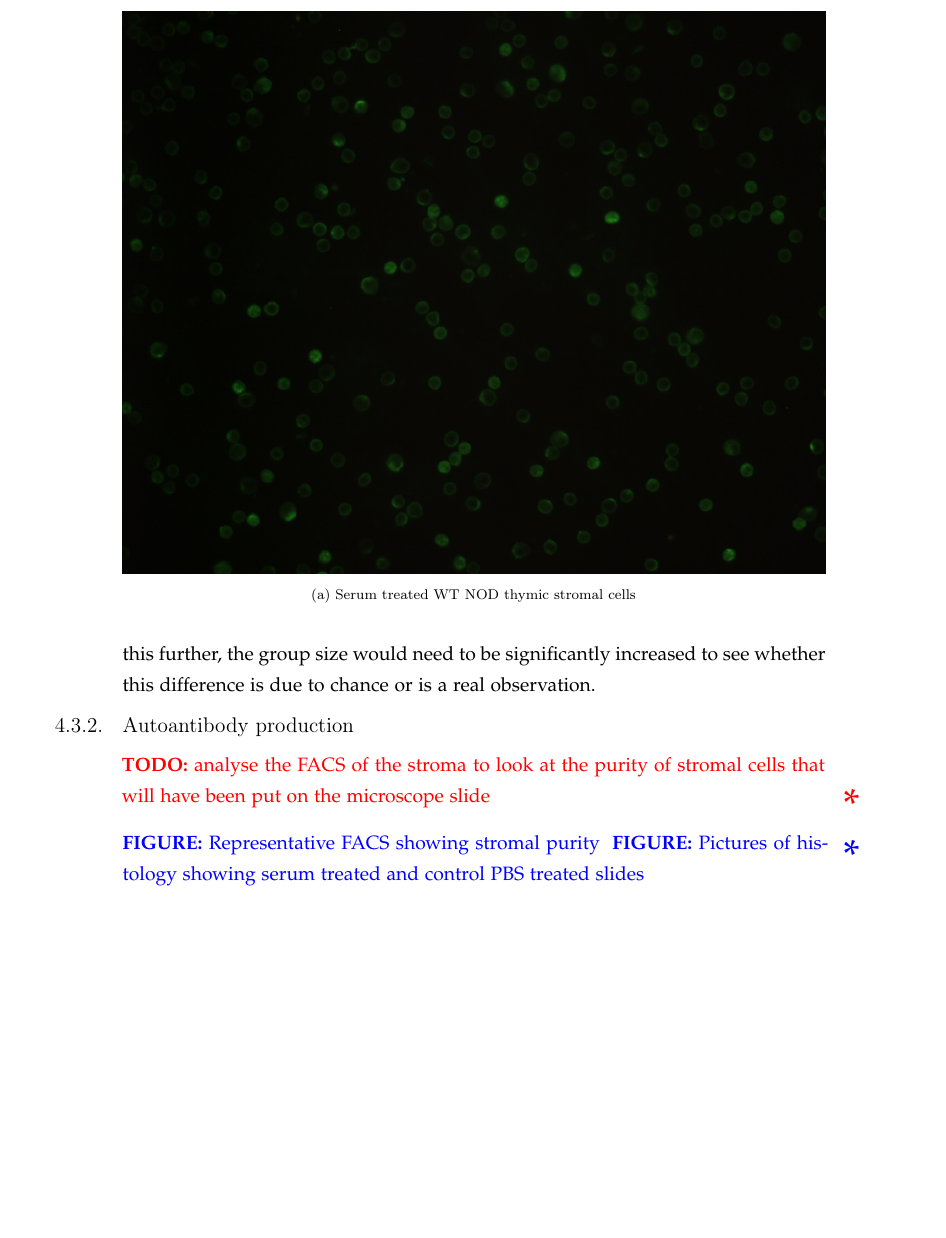
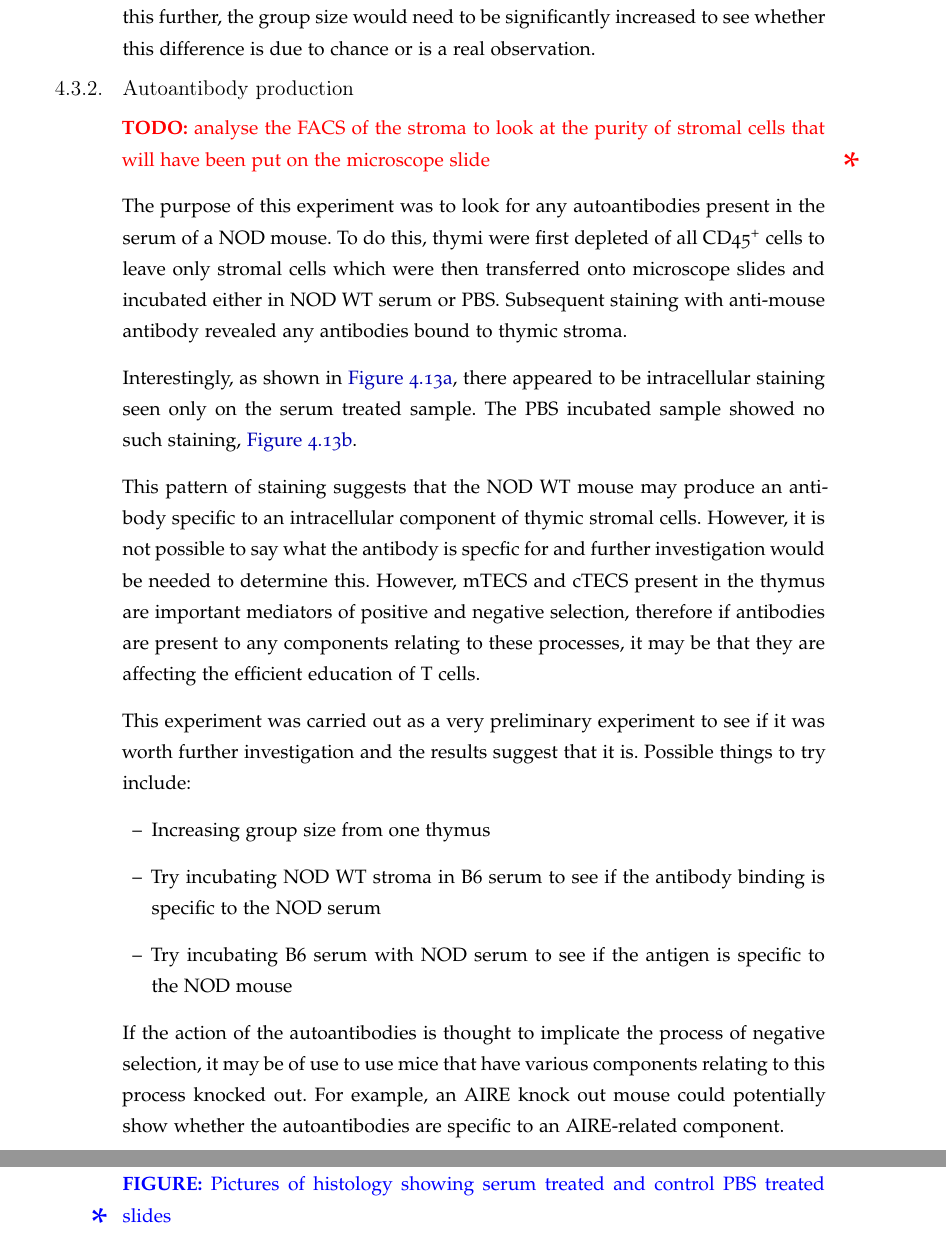
Before and after one commit to helendavies/msc-dissertation, a LaTeX thesis (Dissertation.tex, which reads Chapter4/Chapter4.tex): part of page 69 of 87 before the commit and two parts of pages 71 and 72 of 91 after it, the two joined at a grey line, cut at the place of the change, the shorter picture padded with empty space. Compiled offline with pdfLaTeX; TikZ figures are drawn from their code, not taken from saved files.

Commit message:
Continued with results.

```diff
--- a/Chapter4/Chapter4.tex
+++ b/Chapter4/Chapter4.tex
@@ -654,11 +654,30 @@ In order to investigate this further, the group size would need to be significan
 \subsection{Autoantibody production}
 \todo{analyse the FACS of the stroma to look at the purity of stromal cells that will have been put on the microscope slide}
 
+The purpose of this experiment was to look for any autoantibodies present in the serum of a NOD mouse.
+To do this, thymi were first depleted of all CD45\textsuperscript{+} cells to leave only stromal cells which were then transferred onto microscope slides and incubated either in NOD WT serum or PBS.
+Subsequent staining with anti-mouse antibody revealed any antibodies bound to thymic stroma.
 
-\fig{Representative FACS showing stromal purity}
+Interestingly, as shown in \cref{subfig:WTserum}, there appeared to be intracellular staining seen only on the serum treated sample.
+The PBS incubated sample showed no such staining, \cref{subfig:WTcontrol}.
+
+This pattern of staining suggests that the NOD WT mouse may produce an antibody specific to an intracellular component of thymic stromal cells.
+However, it is not possible to say what the antibody is specfic for and further investigation would be needed to determine this.
+However, mTECS and cTECS present in the thymus are important mediators of positive and negative selection, therefore if antibodies are present to any components relating to these processes, it may be that they are affecting the efficient education of T cells.
+
+This experiment was carried out as a very preliminary experiment to see if it was worth further investigation and the results suggest that it is.
+Possible things to try include:
+\begin{itemize}
+\item Increasing group size from one thymus
+\item Try incubating NOD WT stroma in B6 serum to see if the antibody binding is specific to the NOD serum
+\item Try incubating B6 serum with NOD serum to see if the antigen is specific to the NOD mouse
+\end{itemize}
+
+If the action of the autoantibodies is thought to implicate the process of negative selection, it may be of use to use mice that have various components relating to this process knocked out.
+For example, an AIRE knock out mouse could potentially show whether the autoantibodies are specific to an AIRE-related component.
+
+
 \fig{Pictures of histology showing serum treated and control PBS treated slides}
 
 \begin{figure}
 	\begin{subfigure}{\textwidth}
-		\includegraphics[width=\textwidth]{Figures/WTserum2.jpg}
-		\caption{Serum treated WT NOD thymic stromal cells}
```
Also changed, not shown: Figures/WTcontrol.png (added), Figures/WTserum.png (added), Chapter4/Chapter4.tex (12 more changed lines), 1 other file.
